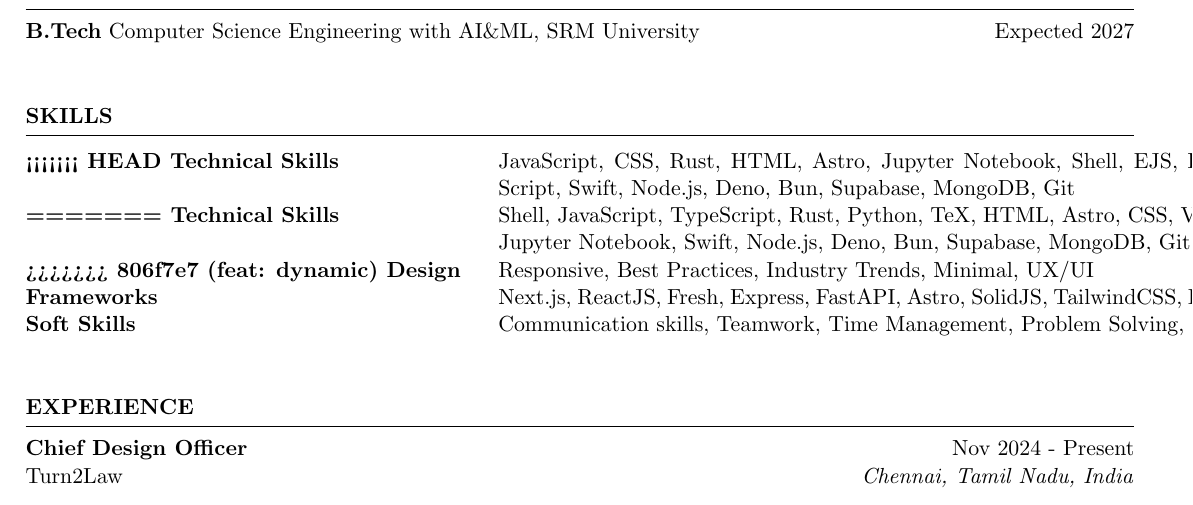
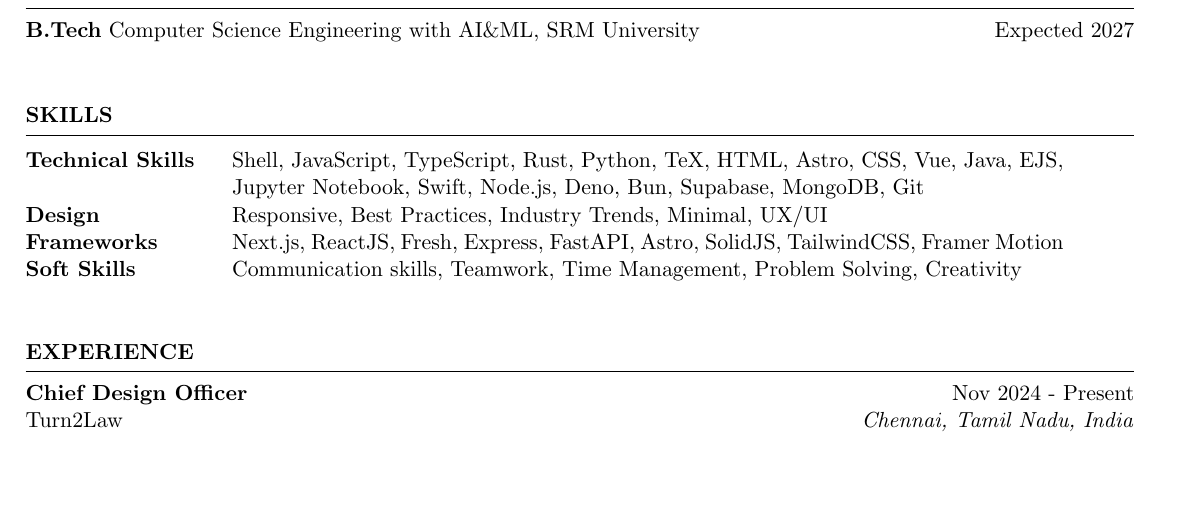
Before and after one commit to root-daemon/auto-resume, a LaTeX CV (resume.tex): part of page 1 of 3, cut so that both start at the same text, the shorter picture padded with empty space. Compiled offline with pdfLaTeX.

Commit message:
Update resume.tex

```diff
--- a/resume.tex
+++ b/resume.tex
@@ -40,11 +40,7 @@ Taught myself to build everything from the visible parts of websites to the behi
 \begin{rSection}{SKILLS}
 
 \begin{tabular}{@{}>{\bfseries}l @{\hspace{4ex}}p{0.75\textwidth} @{}}
-<<<<<<< HEAD
-Technical Skills & JavaScript, CSS, Rust, HTML, Astro, Jupyter Notebook, Shell, EJS, Python, TypeScript, Swift, Node.js, Deno, Bun, Supabase, MongoDB, Git\\
-=======
 Technical Skills & Shell, JavaScript, TypeScript, Rust, Python, TeX, HTML, Astro, CSS, Vue, Java, EJS, Jupyter Notebook, Swift, Node.js, Deno, Bun, Supabase, MongoDB, Git\\
->>>>>>> 806f7e7 (feat: dynamic)
 Design & Responsive, Best Practices, Industry Trends, Minimal, UX/UI\\
 Frameworks & Next.js, ReactJS, Fresh, Express, FastAPI, Astro, SolidJS, TailwindCSS, Framer Motion\\
 Soft Skills & Communication skills, Teamwork, Time Management, Problem Solving, Creativity\\
```
